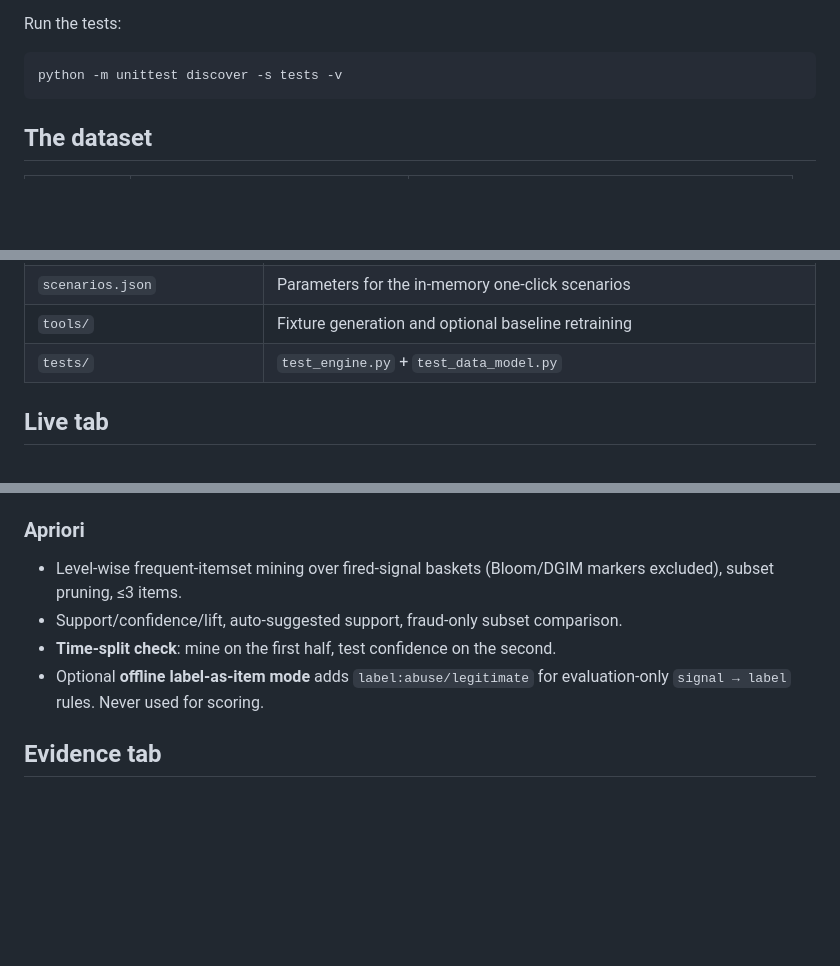
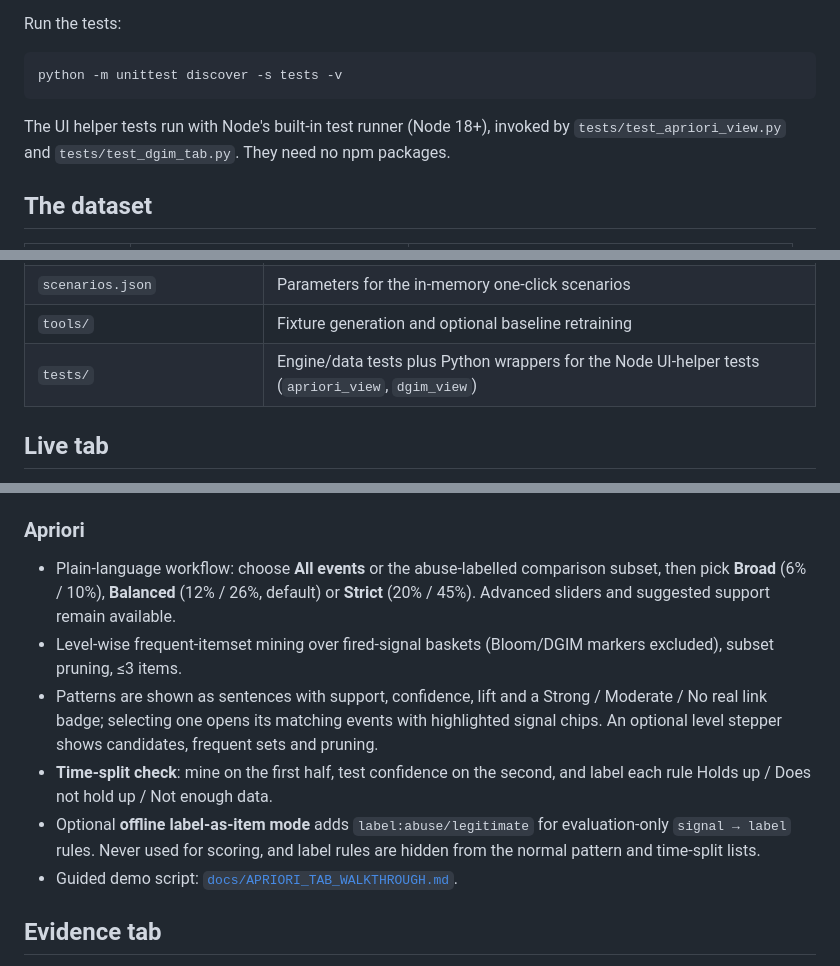
Before and after one commit to Vish-2101/Fraud_Detector_simulation, a Markdown page: README.md, 3 parts joined by grey strips. GitHub-like rendering; blank space fills up the shorter version.

Commit message:
Document the redesigned Apriori tab

````diff
--- a/README.md
+++ b/README.md
@@ -17,6 +17,10 @@ Run the tests:
 ```sh
 python -m unittest discover -s tests -v
 ```
+
+The UI helper tests run with Node's built-in test runner (Node 18+), invoked by
+`tests/test_apriori_view.py` and `tests/test_dgim_tab.py`. They need no npm
+packages.
 
 ## The dataset
 
@@ -47,7 +51,7 @@ python tools/make_fixtures.py
 | `static/` | Demo-first dashboard: Live, Bloom, DGIM, Apriori, Evidence tabs; large-type layout and dark mode |
 | `scenarios.json` | Parameters for the in-memory one-click scenarios |
 | `tools/` | Fixture generation and optional baseline retraining |
-| `tests/` | `test_engine.py` + `test_data_model.py` |
+| `tests/` | Engine/data tests plus Python wrappers for the Node UI-helper tests (`apriori_view`, `dgim_view`) |
 
 ## Live tab
 
@@ -139,10 +143,12 @@ It is deliberately a **shadow comparator**, not the production decision maker. E
 - Demo script: [`docs/DGIM_TAB_WALKTHROUGH.md`](docs/DGIM_TAB_WALKTHROUGH.md).
 
 ### Apriori
+- Plain-language workflow: choose **All events** or the abuse-labelled comparison subset, then pick **Broad** (6% / 10%), **Balanced** (12% / 26%, default) or **Strict** (20% / 45%). Advanced sliders and suggested support remain available.
 - Level-wise frequent-itemset mining over fired-signal baskets (Bloom/DGIM markers excluded), subset pruning, ≤3 items.
-- Support/confidence/lift, auto-suggested support, fraud-only subset comparison.
-- **Time-split check**: mine on the first half, test confidence on the second.
-- Optional **offline label-as-item mode** adds `label:abuse/legitimate` for evaluation-only `signal → label` rules. Never used for scoring.
+- Patterns are shown as sentences with support, confidence, lift and a Strong / Moderate / No real link badge; selecting one opens its matching events with highlighted signal chips. An optional level stepper shows candidates, frequent sets and pruning.
+- **Time-split check**: mine on the first half, test confidence on the second, and label each rule Holds up / Does not hold up / Not enough data.
+- Optional **offline label-as-item mode** adds `label:abuse/legitimate` for evaluation-only `signal → label` rules. Never used for scoring, and label rules are hidden from the normal pattern and time-split lists.
+- Guided demo script: [`docs/APRIORI_TAB_WALKTHROUGH.md`](docs/APRIORI_TAB_WALKTHROUGH.md).
 
 ## Evidence tab
 
````
Also changed, not shown: docs/APRIORI_TAB_WALKTHROUGH.md (added, +55 -0 lines).
